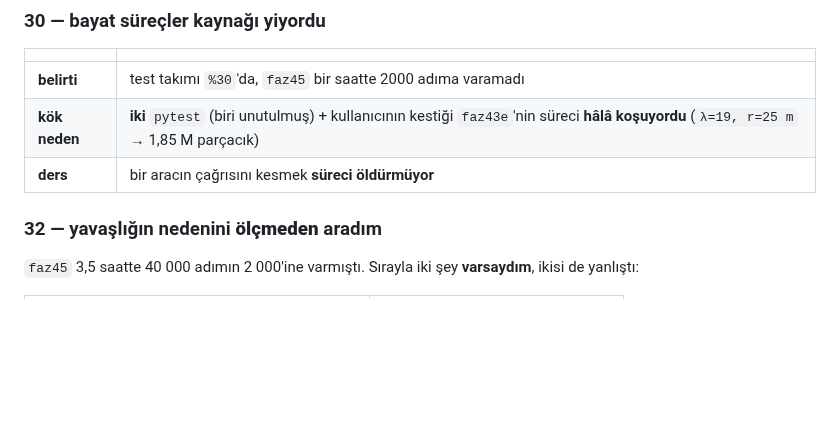
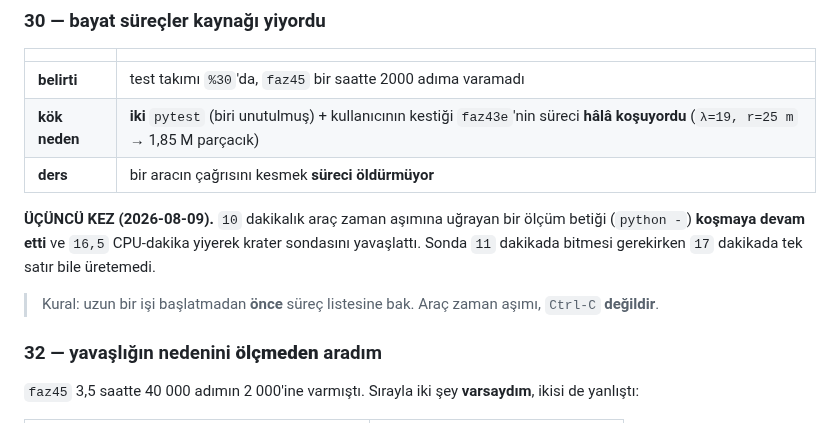
Before and after one commit to Yagiz-D-Ekrem-Dolar/dart-rift, a Markdown page: docs/FAZ4-SIKINTI-RAPORU.md, the part around the change. Rendered like a GitHub page; blank space fills up the shorter version.

Commit message:
Sikinti 30, UCUNCU KEZ: arac zaman asimi sureci OLDURMUYOR
10 dakikalik arac zaman asimina ugrayan bir olcum betigi (python -)
kosmaya DEVAM etti, 16.5 CPU-dakika yedi ve krater sondasini
yavaslatti. Sonda 11 dakikada bitmeliyken 17 dakikada tek satir bile
uretemedi.

Kural: uzun bir isi baslatmadan ONCE surec listesine bak.
Arac zaman asimi Ctrl-C DEGILDIR.

Co-Authored-By: Claude Opus 5 <noreply@anthropic.com>

```diff
--- a/docs/FAZ4-SIKINTI-RAPORU.md
+++ b/docs/FAZ4-SIKINTI-RAPORU.md
@@ -502,6 +502,14 @@ değişmez düşerse maliyet tablosu da yanlış olur.
 | **kök neden** | **iki** `pytest` (biri unutulmuş) + kullanıcının kestiği `faz43e`'nin süreci **hâlâ koşuyordu** (`λ=19, r=25 m` → 1,85 M parçacık) |
 | **ders** | bir aracın çağrısını kesmek **süreci öldürmüyor** |
 
+**ÜÇÜNCÜ KEZ (2026-08-09).** `10` dakikalık araç zaman aşımına uğrayan
+bir ölçüm betiği (`python -`) **koşmaya devam etti** ve `16,5` CPU-dakika
+yiyerek krater sondasını yavaşlattı. Sonda `11` dakikada bitmesi
+gerekirken `17` dakikada tek satır bile üretemedi.
+
+> Kural: uzun bir işi başlatmadan **önce** süreç listesine bak. Araç
+> zaman aşımı, `Ctrl-C` **değildir**.
+
 ### 32 — yavaşlığın nedenini **ölçmeden** aradım
 
 `faz45` 3,5 saatte 40 000 adımın 2 000'ine varmıştı. Sırayla iki şey
```
